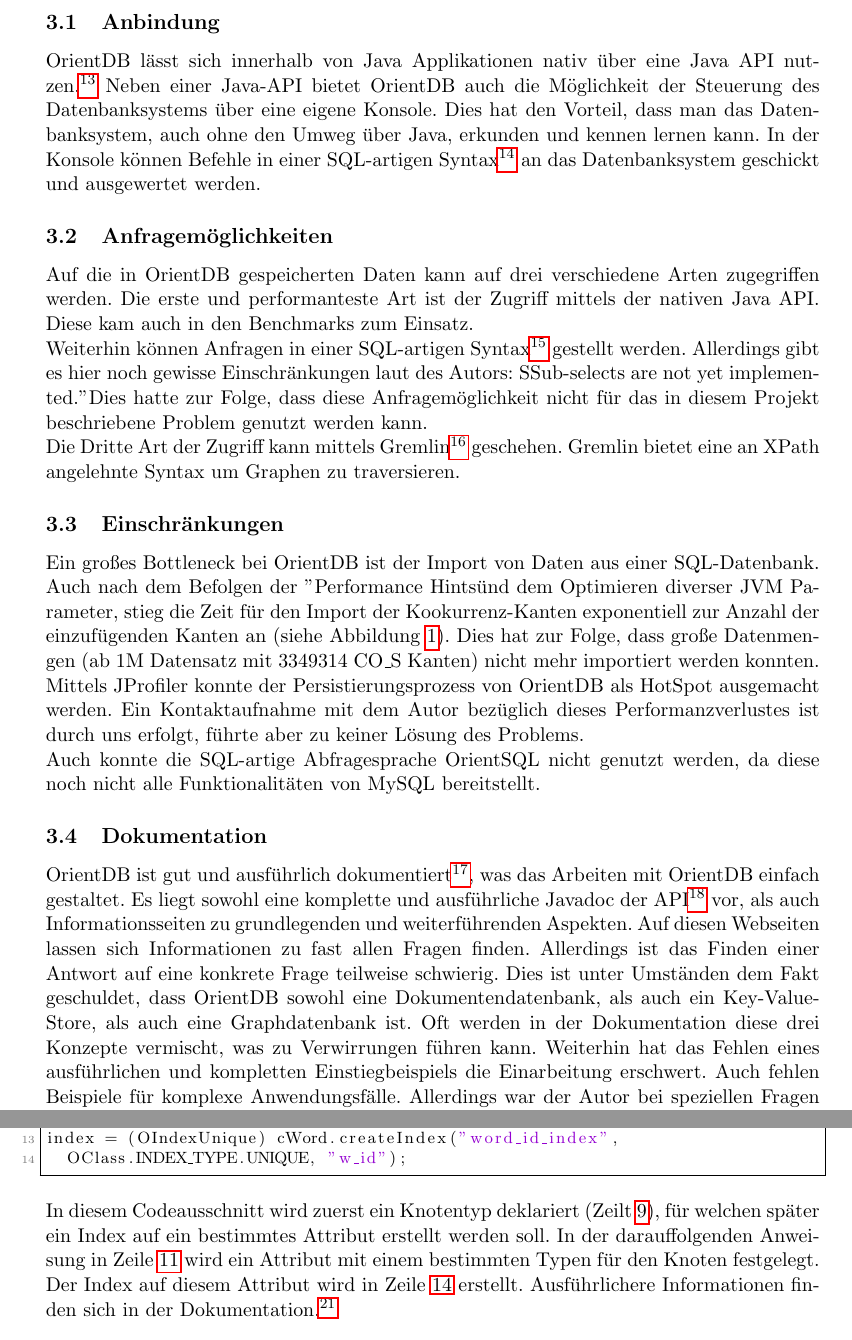
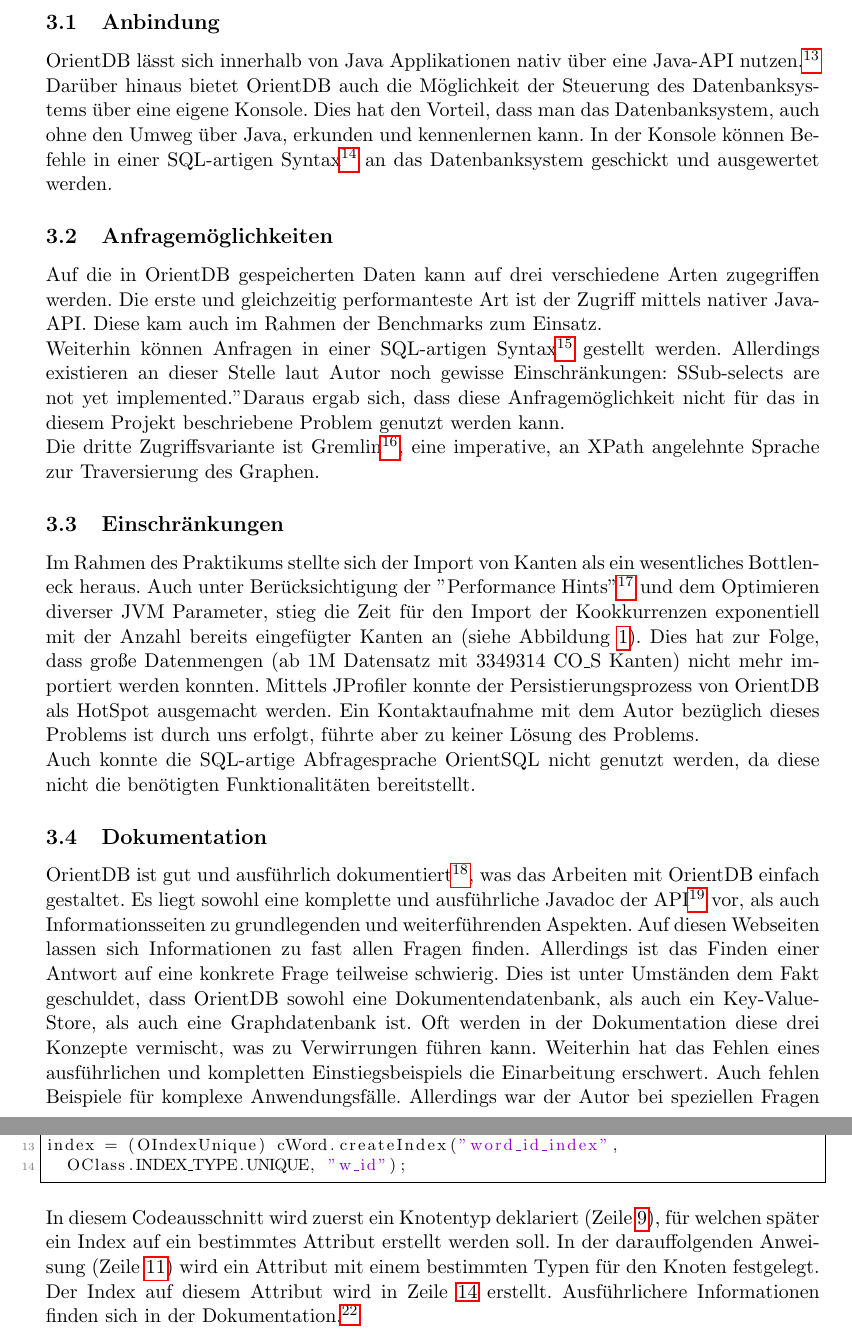
Before and after one commit to s1ck/GraphDB-Benchmark-IR, a LaTeX paper (docs/report/ir15_report.tex): two parts of pages 10 and 12 of 24, joined at a grey line, cut so that both start at the same text. Compiled offline with pdfLaTeX.

Commit message:
modified orientdb part

```diff
--- a/docs/report/ir15_report.tex
+++ b/docs/report/ir15_report.tex
@@ -347,30 +347,23 @@
 
 OrientDB\footnote{\url{http://www.orientechnologies.com/}} ist eine eingebettete, persistente, transaktionale Dokumenten- und Graphdatenbank. OrientDB wird seit 1998 von Luca Garulli entwickelt. OrientDB ist zu 100\% in Java implementiert und steht quelloffen unter Apache Lizenz 2.0 zur Verfügung.\footnote{\url{http://code.google.com/p/orient/}}
 
-
-
 \subsection{Anbindung}
 
-OrientDB lässt sich innerhalb von Java Applikationen nativ über eine Java API nutzen.\footnote{\url{http://code.google.com/p/orient/wiki/JavaAPI}} Neben einer Java-API bietet OrientDB auch die Möglichkeit der Steuerung des Datenbanksystems über eine eigene Konsole. Dies hat den Vorteil, dass man das Datenbanksystem, auch ohne den Umweg über Java, erkunden und kennen lernen kann. In der Konsole können Befehle in einer SQL-artigen Syntax\footnote{\url{http://code.google.com/p/orient/wiki/ConsoleCommands}} an das Datenbanksystem geschickt und ausgewertet werden.
-
-
+OrientDB lässt sich innerhalb von Java Applikationen nativ über eine Java-API nutzen.\footnote{\url{http://code.google.com/p/orient/wiki/JavaAPI}} Darüber hinaus bietet OrientDB auch die Möglichkeit der Steuerung des Datenbanksystems über eine eigene Konsole. Dies hat den Vorteil, dass man das Datenbanksystem, auch ohne den Umweg über Java, erkunden und kennenlernen kann. In der Konsole können Befehle in einer SQL-artigen Syntax\footnote{\url{http://code.google.com/p/orient/wiki/ConsoleCommands}} an das Datenbanksystem geschickt und ausgewertet werden.
 
 \subsection{Anfragemöglichkeiten}
-Auf die in OrientDB gespeicherten Daten kann auf drei verschiedene Arten zugegriffen werden. Die erste und performanteste Art ist der Zugriff mittels der nativen Java API. Diese kam auch in den Benchmarks zum Einsatz. \\
-Weiterhin können Anfragen in einer SQL-artigen Syntax\footnote{\url{http://code.google.com/p/orient/wiki/SQL}} gestellt werden. Allerdings gibt es hier noch gewisse Einschränkungen laut des Autors: "Sub-selects are not yet implemented." Dies hatte zur Folge, dass diese Anfragemöglichkeit nicht für das in diesem Projekt beschriebene Problem genutzt werden kann. \\
-Die Dritte Art der Zugriff kann mittels Gremlin\footnote{\url{https://github.com/tinkerpop/gremlin/wiki}} geschehen. Gremlin bietet eine an XPath angelehnte Syntax um Graphen zu traversieren.
 
-
+Auf die in OrientDB gespeicherten Daten kann auf drei verschiedene Arten zugegriffen werden. Die erste und gleichzeitig performanteste Art ist der Zugriff mittels nativer Java-API. Diese kam auch im Rahmen der Benchmarks zum Einsatz.\\
+Weiterhin können Anfragen in einer SQL-artigen Syntax\footnote{\url{http://code.google.com/p/orient/wiki/SQL}} gestellt werden. Allerdings existieren an dieser Stelle laut Autor noch gewisse Einschränkungen: "Sub-selects are not yet implemented." Daraus ergab sich, dass diese Anfragemöglichkeit nicht für das in diesem Projekt beschriebene Problem genutzt werden kann.\\
+Die dritte Zugriffsvariante ist Gremlin\footnote{\url{https://github.com/tinkerpop/gremlin/wiki}}, eine imperative, an XPath angelehnte Sprache zur Traversierung des Graphen.
 
 \subsection{Einschränkungen}
-Ein großes Bottleneck bei OrientDB ist der Import von Daten aus einer SQL-Datenbank. Auch nach dem Befolgen der "Performance Hints" und dem Optimieren diverser JVM Parameter, stieg die Zeit für den Import der Kookurrenz-Kanten exponentiell zur Anzahl der einzufügenden Kanten an (siehe Abbildung~\ref{fig:orientdb_import}). Dies hat zur Folge, dass große Datenmengen (ab 1M Datensatz mit 3349314 CO\_{}S Kanten) nicht mehr importiert werden konnten. Mittels JProfiler konnte der Persistierungsprozess von OrientDB als HotSpot ausgemacht werden. Ein Kontaktaufnahme mit dem Autor bezüglich dieses Performanzverlustes ist durch uns erfolgt, führte aber zu keiner Lösung des Problems.\\
-Auch konnte die SQL-artige Abfragesprache OrientSQL nicht genutzt werden, da diese noch nicht alle Funktionalitäten von MySQL bereitstellt.
 
-
+Im Rahmen des Praktikums stellte sich der Import von Kanten als ein wesentliches Bottleneck heraus. Auch unter Berücksichtigung der "Performance Hints"\footnote{\url{http://code.google.com/p/orient/wiki/PerformanceTuning}} und dem Optimieren diverser JVM Parameter, stieg die Zeit für den Import der Kookkurrenzen exponentiell mit der Anzahl bereits eingefügter Kanten an (siehe Abbildung~\ref{fig:orientdb_import}). Dies hat zur Folge, dass große Datenmengen (ab 1M Datensatz mit 3349314 CO\_{}S Kanten) nicht mehr importiert werden konnten. Mittels JProfiler konnte der Persistierungsprozess von OrientDB als HotSpot ausgemacht werden. Ein Kontaktaufnahme mit dem Autor bezüglich dieses Problems ist durch uns erfolgt, führte aber zu keiner Lösung des Problems.\\
+Auch konnte die SQL-artige Abfragesprache OrientSQL nicht genutzt werden, da diese nicht die benötigten Funktionalitäten bereitstellt.
 
 \subsection{Dokumentation}
-OrientDB ist gut und ausführlich dokumentiert\footnote{\url{http://code.google.com/p/orient/wiki/Main}}, was das Arbeiten mit OrientDB einfach gestaltet. Es liegt sowohl eine komplette und ausführliche Javadoc der API\footnote{\url{http://www.orientechnologies.com/releases/latest/javadoc/index.html}} vor, als auch Informationsseiten zu grundlegenden und weiterführenden Aspekten. Auf diesen Webseiten lassen sich Informationen zu fast allen Fragen finden. Allerdings ist das Finden einer Antwort auf eine konkrete Frage teilweise schwierig. Dies ist unter Umständen dem Fakt geschuldet, dass OrientDB sowohl eine Dokumentendatenbank, als auch ein Key-Value-Store, als auch eine Graphdatenbank ist. Oft werden in der Dokumentation diese drei Konzepte vermischt, was zu Verwirrungen führen kann. Weiterhin hat das Fehlen eines ausführlichen und kompletten Einstiegbeispiels die Einarbeitung erschwert. Auch fehlen Beispiele für komplexe Anwendungsfälle. Allerdings war der Autor bei speziellen Fragen per E-Mail zu erreichen, wobei man auf eine Antwort lediglich eine angemessene Zeit warten muss.
 
-
+OrientDB ist gut und ausführlich dokumentiert\footnote{\url{http://code.google.com/p/orient/wiki/Main}}, was das Arbeiten mit OrientDB einfach gestaltet. Es liegt sowohl eine komplette und ausführliche Javadoc der API\footnote{\url{http://www.orientechnologies.com/releases/latest/javadoc/index.html}} vor, als auch Informationsseiten zu grundlegenden und weiterführenden Aspekten. Auf diesen Webseiten lassen sich Informationen zu fast allen Fragen finden. Allerdings ist das Finden einer Antwort auf eine konkrete Frage teilweise schwierig. Dies ist unter Umständen dem Fakt geschuldet, dass OrientDB sowohl eine Dokumentendatenbank, als auch ein Key-Value-Store, als auch eine Graphdatenbank ist. Oft werden in der Dokumentation diese drei Konzepte vermischt, was zu Verwirrungen führen kann. Weiterhin hat das Fehlen eines ausführlichen und kompletten Einstiegsbeispiels die Einarbeitung erschwert. Auch fehlen Beispiele für komplexe Anwendungsfälle. Allerdings war der Autor bei speziellen Fragen per E-Mail zu erreichen, wobei man auf eine Antwort lediglich eine angemessene Zeit warten muss.
 
 \subsection{Aussicht}
@@ -380,5 +372,6 @@
 
 \subsection{Benutzung}
+
 In diesem Abschnitt werden konkrete Arbeitsschritte für OrientDB anhand von Quelltext angegeben.
 
 \subsubsection{Datenbank erstellen, öffnen und schließen}
@@ -423,6 +416,7 @@
 index = (OIndexUnique) cWord.createIndex("word_id_index",
 	OClass.INDEX_TYPE.UNIQUE, "w_id");(*@\label{OIndex}@*)
 \end{lstlisting}
-In diesem Codeausschnitt wird zuerst ein Knotentyp deklariert (Zeilt \ref{OVer}), für welchen später ein Index auf ein bestimmtes Attribut erstellt werden soll. In der darauffolgenden Anweisung in Zeile \ref{OProp} wird ein Attribut mit einem bestimmten Typen für den Knoten festgelegt. Der Index auf diesem Attribut wird in Zeile \ref{OIndex} erstellt.
+
+In diesem Codeausschnitt wird zuerst ein Knotentyp deklariert (Zeile \ref{OVer}), für welchen später ein Index auf ein bestimmtes Attribut erstellt werden soll. In der darauffolgenden Anweisung (Zeile \ref{OProp}) wird ein Attribut mit einem bestimmten Typen für den Knoten festgelegt. Der Index auf diesem Attribut wird in Zeile \ref{OIndex} erstellt.
 Ausführlichere Informationen finden sich in der Dokumentation.\footnote{\url{http://code.google.com/p/orient/wiki/Indexes}}
 
```
Also changed, not shown: docs/report/ir15_report.tex (27 more changed lines), 1 other file.
